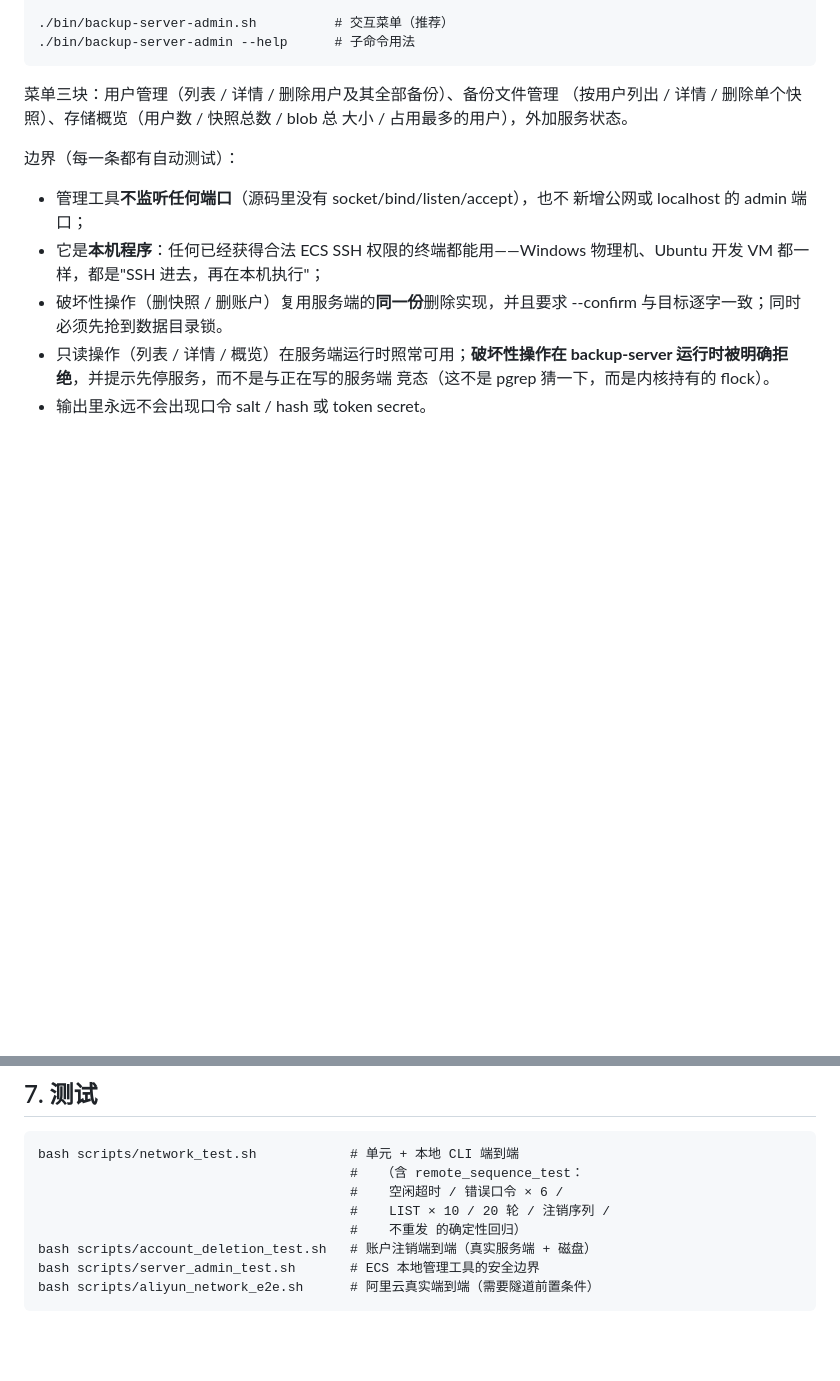
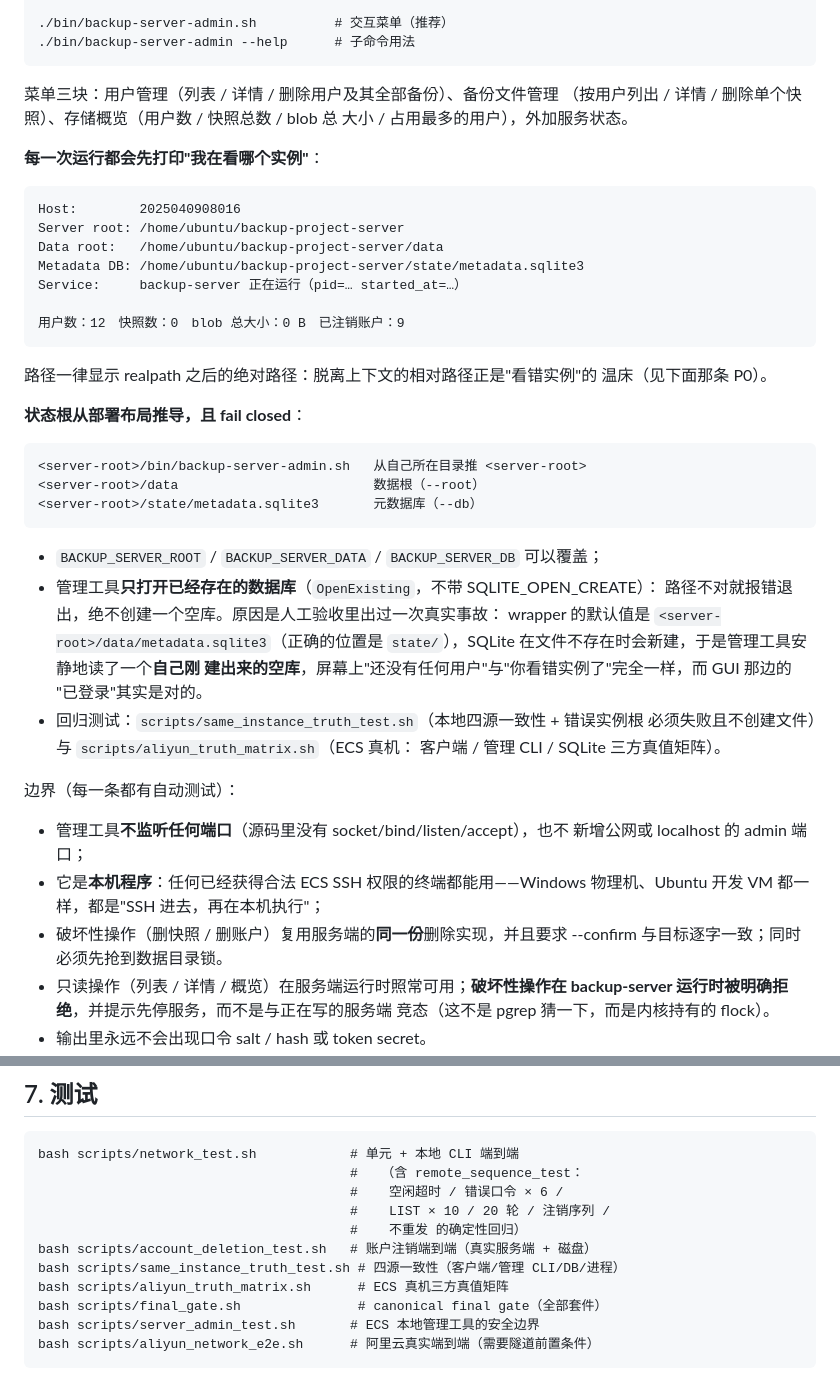
Before and after one commit to PlyusWang/backup-project, a Markdown page: docs/network_backup_usage.md, 2 parts joined by grey strips. Drawn GitHub-style; blank space fills up the shorter version.

Commit message:
docs: document the instance identity and the fail-closed state root
管理工具一节补上：每次运行都会打印 Host / Server root / Data root / Metadata DB /
Service 的真实路径；状态根从部署布局推导（bin/ 的上一级），可用环境变量覆盖；
管理工具只打开已经存在的数据库，路径不对就失败退出——并写清这次 P0 的来龙去脉，
以及对应的两个回归脚本。

```diff
--- a/docs/network_backup_usage.md
+++ b/docs/network_backup_usage.md
@@ -134,6 +134,36 @@ ECS，再在 ECS 本机运行 backup-server-admin：
 （按用户列出 / 详情 / 删除单个快照）、存储概览（用户数 / 快照总数 / blob 总
 大小 / 占用最多的用户），外加服务状态。
 
+**每一次运行都会先打印"我在看哪个实例"**：
+
+    Host:        2025040908016
+    Server root: /home/ubuntu/backup-project-server
+    Data root:   /home/ubuntu/backup-project-server/data
+    Metadata DB: /home/ubuntu/backup-project-server/state/metadata.sqlite3
+    Service:     backup-server 正在运行（pid=… started_at=…）
+
+    用户数：12　快照数：0　blob 总大小：0 B　已注销账户：9
+
+路径一律显示 realpath 之后的绝对路径：脱离上下文的相对路径正是"看错实例"的
+温床（见下面那条 P0）。
+
+**状态根从部署布局推导，且 fail closed**：
+
+    <server-root>/bin/backup-server-admin.sh   从自己所在目录推 <server-root>
+    <server-root>/data                         数据根（--root）
+    <server-root>/state/metadata.sqlite3       元数据库（--db）
+
+* `BACKUP_SERVER_ROOT` / `BACKUP_SERVER_DATA` / `BACKUP_SERVER_DB` 可以覆盖；
+* 管理工具**只打开已经存在的数据库**（`OpenExisting`，不带 SQLITE_OPEN_CREATE）：
+  路径不对就报错退出，绝不创建一个空库。原因是人工验收里出过一次真实事故：
+  wrapper 的默认值是 `<server-root>/data/metadata.sqlite3`（正确的位置是
+  `state/`），SQLite 在文件不存在时会新建，于是管理工具安静地读了一个**自己刚
+  建出来的空库**，屏幕上"还没有任何用户"与"你看错实例了"完全一样，而 GUI 那边的
+  "已登录"其实是对的。
+* 回归测试：`scripts/same_instance_truth_test.sh`（本地四源一致性 + 错误实例根
+  必须失败且不创建文件）与 `scripts/aliyun_truth_matrix.sh`（ECS 真机：
+  客户端 / 管理 CLI / SQLite 三方真值矩阵）。
+
 边界（每一条都有自动测试）：
 
 * 管理工具**不监听任何端口**（源码里没有 socket/bind/listen/accept），也不
@@ -181,6 +211,9 @@ scripts/backup-server-admin.sh 一起装到 ECS 的 bin/ 下。
                                             #    LIST × 10 / 20 轮 / 注销序列 /
                                             #    不重发 的确定性回归）
     bash scripts/account_deletion_test.sh   # 账户注销端到端（真实服务端 + 磁盘）
+    bash scripts/same_instance_truth_test.sh # 四源一致性（客户端/管理 CLI/DB/进程）
+    bash scripts/aliyun_truth_matrix.sh      # ECS 真机三方真值矩阵
+    bash scripts/final_gate.sh               # canonical final gate（全部套件）
     bash scripts/server_admin_test.sh       # ECS 本地管理工具的安全边界
     bash scripts/aliyun_network_e2e.sh      # 阿里云真实端到端（需要隧道前置条件）
 
```
